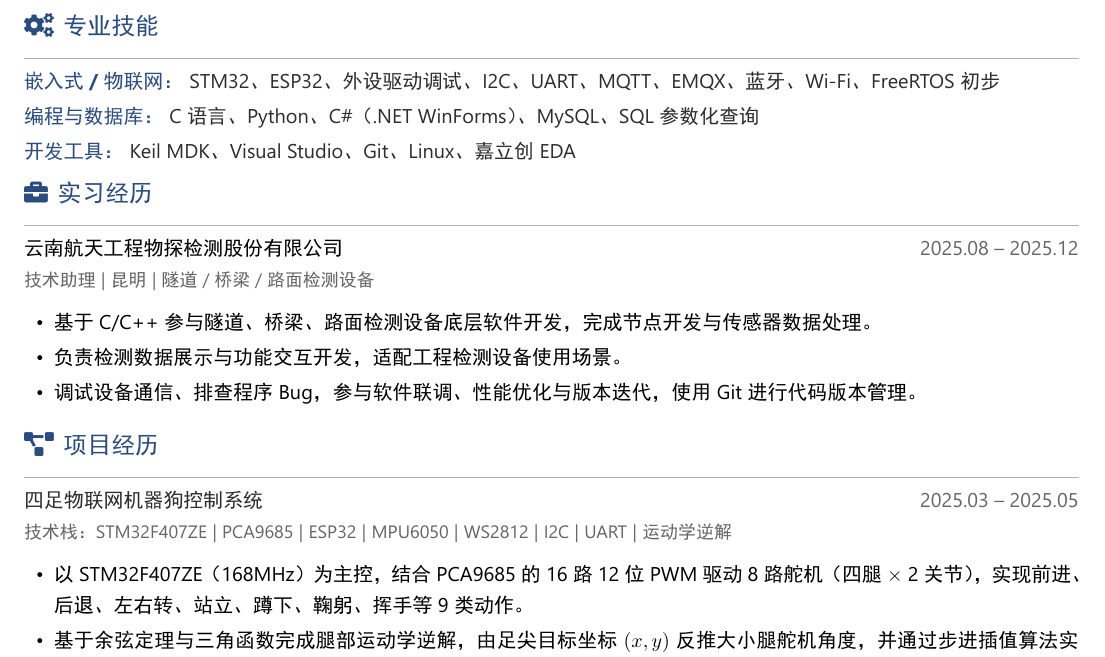
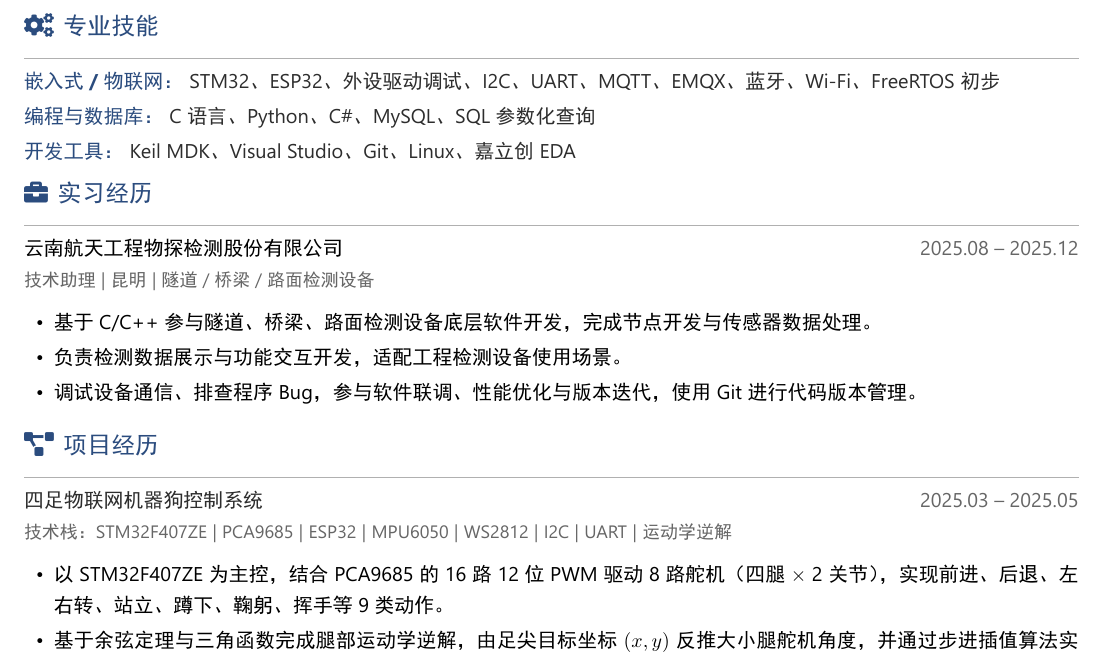
Before and after one commit to xqd922/resume-xqd, a LaTeX document (15_20260628_003208/徐其栋求职简历.tex): part of the page, cut so that both start at the same text. The pictures show the PDF file 15_20260628_003208/徐其栋求职简历.pdf that the author committed with the source.

Commit message:
v15：去掉168MHz和.NET WinForms括号标注

```diff
--- a/15_20260628_003208/徐其栋求职简历.tex
+++ b/15_20260628_003208/徐其栋求职简历.tex
@@ -94,7 +94,7 @@
 
 \vspace{2pt}
 
-{\bfseries\color{primary}编程与数据库：}\hspace{0.3em}{\color{darktext}C 语言、Python、C\#（.NET WinForms）、MySQL、SQL 参数化查询}
+{\bfseries\color{primary}编程与数据库：}\hspace{0.3em}{\color{darktext}C 语言、Python、C\#、MySQL、SQL 参数化查询}
 
 \vspace{2pt}
 
@@ -124,7 +124,7 @@
 \projectblock{四足物联网机器狗控制系统}{2025.03 -- 2025.05}{技术栈：STM32F407ZE\hspace{0.3em}|\hspace{0.3em}PCA9685\hspace{0.3em}|\hspace{0.3em}ESP32\hspace{0.3em}|\hspace{0.3em}MPU6050\hspace{0.3em}|\hspace{0.3em}WS2812\hspace{0.3em}|\hspace{0.3em}I2C\hspace{0.3em}|\hspace{0.3em}UART\hspace{0.3em}|\hspace{0.3em}运动学逆解}
 
 \begin{itemize}[leftmargin=1.5em, itemsep=2pt, parsep=0pt, topsep=2pt]
-    \item 以 STM32F407ZE（168MHz）为主控，结合 PCA9685 的 16 路 12 位 PWM 驱动 8 路舵机（四腿 $\times$ 2 关节），实现前进、后退、左右转、站立、蹲下、鞠躬、挥手等 9 类动作。
+    \item 以 STM32F407ZE 为主控，结合 PCA9685 的 16 路 12 位 PWM 驱动 8 路舵机（四腿 $\times$ 2 关节），实现前进、后退、左右转、站立、蹲下、鞠躬、挥手等 9 类动作。
     \item 基于余弦定理与三角函数完成腿部运动学逆解，由足尖目标坐标 $(x, y)$ 反推大小腿舵机角度，并通过步进插值算法实现舵机平滑过渡，避免机械冲击。
     \item 搭建多通信链路：I2C 统一驱动 PCA9685 与 MPU6050；USART2 对接蓝牙实现网页遥控，UART4 对接 ESP32 完成语音识别，落地蓝牙、语音两种交互；WS2812 反馈系统状态。
 \end{itemize}
```
Also changed, not shown: 15_20260628_003208/徐其栋求职简历.pdf, 1 other file.
